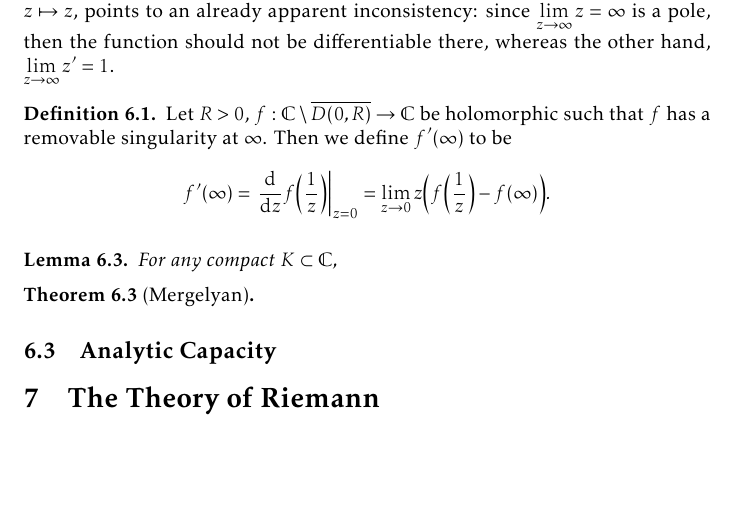
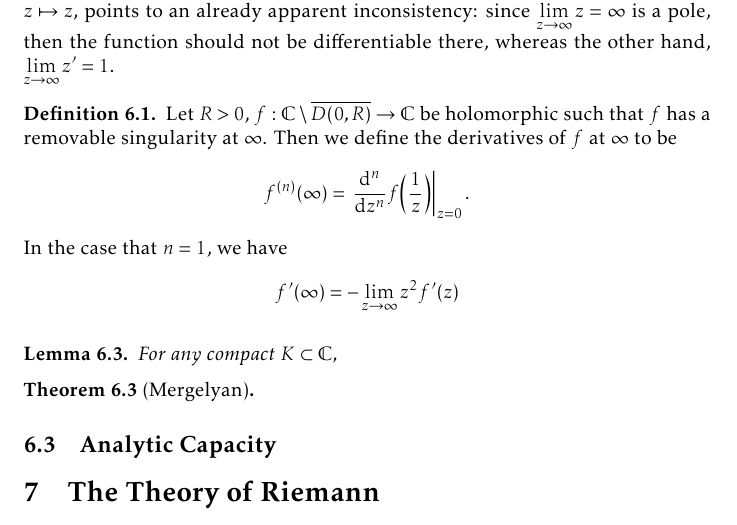
Before and after one commit to slipperking/complex-analysis-latex, a LaTeX document (main.tex): part of page 147 of 183, cut so that both start at the same text, the shorter picture padded with empty space. Compiled offline with pdfLaTeX.

Commit message:
overleaf_to_git (Wed Sep 10 00:24:29 2025 -0700): update main.tex from r21273 to r21276

```diff
--- a/main.tex
+++ b/main.tex
@@ -3378,8 +3378,10 @@ The proof proposed by Mergelyan is almost trivial when compared with the results
 
 As we have previously seen, there is a prevalent notion in complex analysis that regards \(\infty\) intrinsically as essentially any other point of \(\extcomplex\). An appertaining question relates to the complex derivative at \(\infty\). Trivially, one might define \[f'(\infty)\overset{?}{=}\lim_{z\to\infty} f'(z)\] in an attempt at unification. However, a quick examination of the identity map \(z\mapsto z\), points to an already apparent inconsistency: since \(\lim_{z\to\infty}z=\infty\) is a pole, then the function should not be differentiable there, whereas the other hand, \(\lim_{z\to\infty}z'=1\).
 \begin{definition}
-    Let \(R>0\), \(f:\mathbb{C}\setminus\overline{D(0,R)}\to\mathbb{C}\) be holomorphic such that \(f\) has a removable singularity at \(\infty\). Then we define \(f'(\infty)\) to be \[f'(\infty)=\eval{\dv{z}f\qty(\frac{1}{z})}_{z=0}=\lim_{z\to 0}z\qty(f\qty(\frac{1}{z})-f(\infty)).\]
+    Let \(R>0\), \(f:\mathbb{C}\setminus\overline{D(0,R)}\to\mathbb{C}\) be holomorphic such that \(f\) has a removable singularity at \(\infty\). Then we define the derivatives of \(f\) at \(\infty\) to be \[f^{(n)}(\infty)=\eval{\dv[n]{z}f\qty(\frac1z)}_{z=0}.\]
+    In the case that \(n=1\), we have \[f'(\infty)=-\lim_{z\to\infty}z^2 f'\qty(z)\]
 \end{definition}
+
 \begin{lemma}
     For any compact \(K\subset\mathbb{C}\),
 \end{lemma}
```
